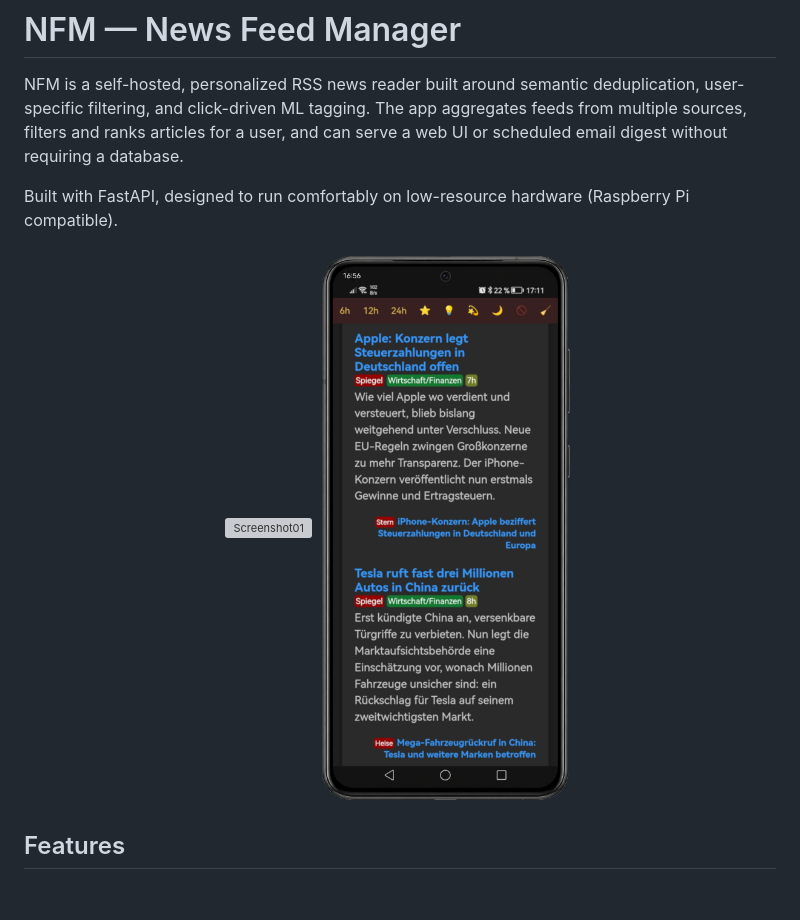
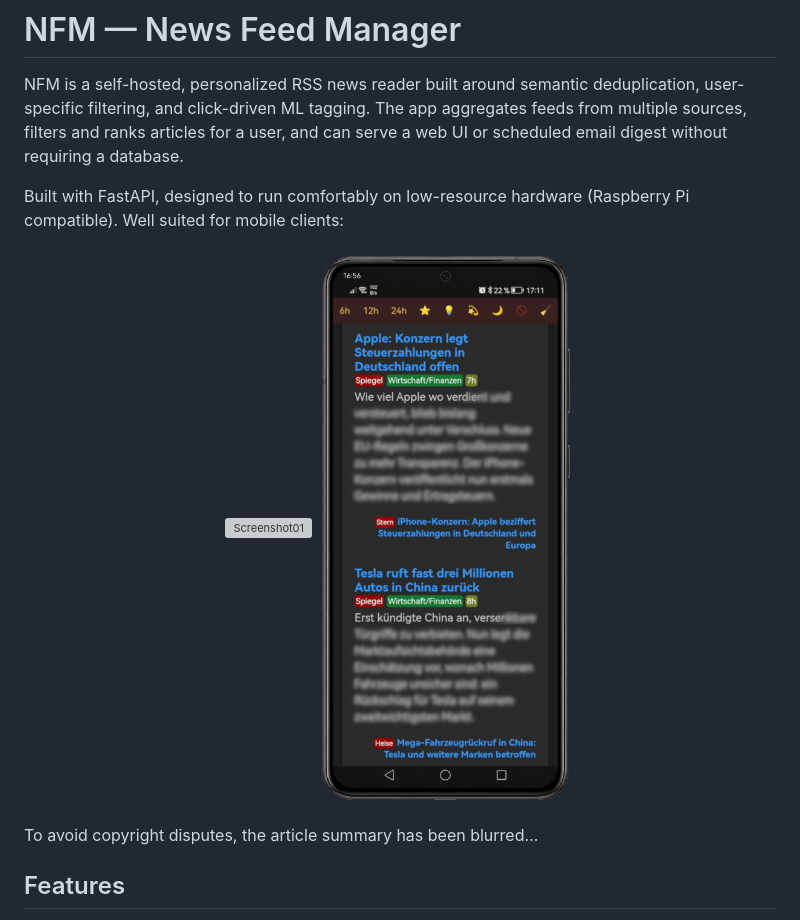
Before and after one commit to achimmertens/nfm, a Markdown page: README.md, the part around the change. Drawn GitHub-style; pictures changed too: doc/images/sh02.png; blank space fills up the shorter version; grey boxes are pictures that could not be loaded.

Commit message:
Update README with copyright notice and enhance mobile client description

```diff
--- a/README.md
+++ b/README.md
@@ -3,11 +3,16 @@
 NFM is a self-hosted, personalized RSS news reader built around semantic deduplication, user-specific filtering, and click-driven ML tagging. The app aggregates feeds from multiple sources, filters and ranks articles for a user, and can serve a web UI or scheduled email digest without requiring a database.
 
 Built with FastAPI, designed to run comfortably on low-resource hardware (Raspberry Pi compatible).
+Well suited for mobile clients:
 
 <p align="center">
 <img src="doc/images/sh01.png" width="400" alt="Screenshot01">
 <img src="doc/images/sh02.png" width="400" alt="Screenshot01">
 </p>
+<p style="text-align: center;">
+To avoid copyright disputes, the article summary has been blurred...
+</p>
+
 
 ## Features
 
```
